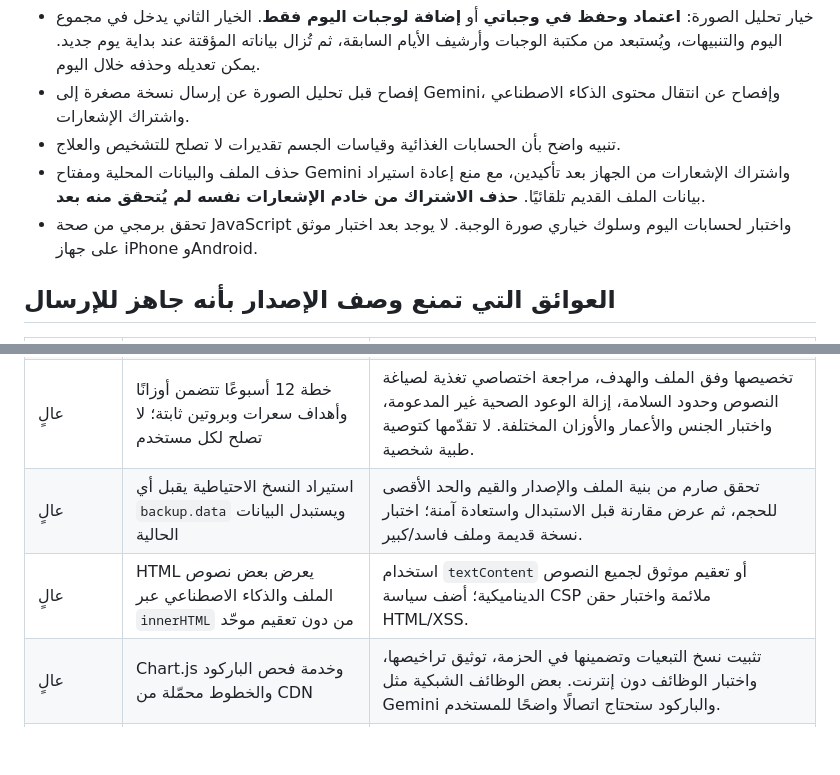
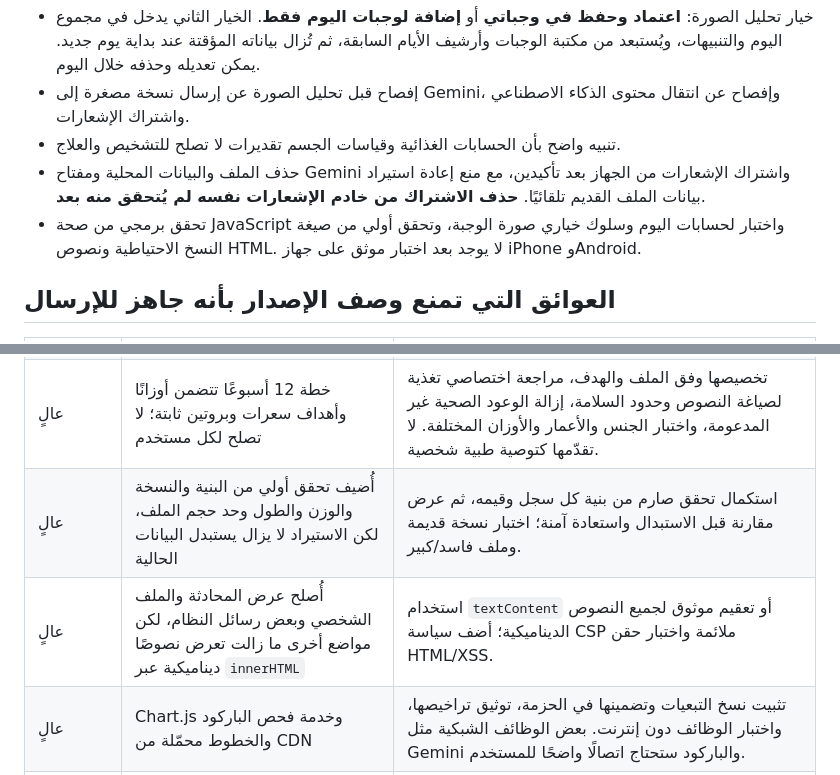
Before and after one commit to turkik69/MIZANK, a Markdown page: STORE_RELEASE_READINESS.md, 2 parts joined by grey strips. Drawn GitHub-style; blank space fills up the shorter version.

Commit message:
Update release audit after import and rendering hardening

```diff
--- a/STORE_RELEASE_READINESS.md
+++ b/STORE_RELEASE_READINESS.md
@@ -8,7 +8,7 @@
 - إفصاح قبل تحليل الصورة عن إرسال نسخة مصغرة إلى Gemini، وإفصاح عن انتقال محتوى الذكاء الاصطناعي واشتراك الإشعارات.
 - تنبيه واضح بأن الحسابات الغذائية وقياسات الجسم تقديرات لا تصلح للتشخيص والعلاج.
 - حذف الملف والبيانات المحلية ومفتاح Gemini واشتراك الإشعارات من الجهاز بعد تأكيدين، مع منع إعادة استيراد بيانات الملف القديم تلقائيًا. **حذف الاشتراك من خادم الإشعارات نفسه لم يُتحقق منه بعد**.
-- تحقق برمجي من صحة JavaScript واختبار لحسابات اليوم وسلوك خياري صورة الوجبة. لا يوجد بعد اختبار موثق على جهاز iPhone وAndroid.
+- تحقق برمجي من صحة JavaScript واختبار لحسابات اليوم وسلوك خياري صورة الوجبة، وتحقق أولي من صيغة النسخ الاحتياطية ونصوص HTML. لا يوجد بعد اختبار موثق على جهاز iPhone وAndroid.
 
 ## العوائق التي تمنع وصف الإصدار بأنه جاهز للإرسال
 
@@ -19,8 +19,8 @@
 | حرج | لا توجد سياسة خصوصية عامة منشورة ومتحقق من جهة التواصل فيها | نشر صفحة ويب عامة غير قابلة لتعديل المستخدم، باسم التطبيق وبيانات المطور وطريقة التواصل وحذف البيانات؛ ربطها داخل التطبيق والمتجرين؛ ذكر التخزين المحلي وGoogle Gemini وOpen Food Facts وخادم push وملفات النسخ الاحتياطية وحقوق الحذف. الإفصاح المختصر داخل الإعدادات لا يغني عن الصفحة العامة. |
 | حرج | لا يوجد مفتاح Gemini افتراضي في الكود؛ الميزات الذكية تتطلب مفتاح المستخدم | اختيار حل إنتاجي آمن: وسيط خادم بمفتاح سري وسياسة خصوصية واضحة، أو إبقاء الذكاء الاصطناعي ميزة اختيارية مع توضيح ذلك في وصف المتجر وتجربة المراجع. **لا تُضمّن مفتاحًا سريًا في التطبيق أو JavaScript**. |
 | عالٍ | خطة 12 أسبوعًا تتضمن أوزانًا وأهداف سعرات وبروتين ثابتة؛ لا تصلح لكل مستخدم | تخصيصها وفق الملف والهدف، مراجعة اختصاصي تغذية لصياغة النصوص وحدود السلامة، إزالة الوعود الصحية غير المدعومة، واختبار الجنس والأعمار والأوزان المختلفة. لا تقدّمها كتوصية طبية شخصية. |
-| عالٍ | استيراد النسخ الاحتياطية يقبل أي `backup.data` ويستبدل البيانات الحالية | تحقق صارم من بنية الملف والإصدار والقيم والحد الأقصى للحجم، ثم عرض مقارنة قبل الاستبدال واستعادة آمنة؛ اختبار نسخة قديمة وملف فاسد/كبير. |
-| عالٍ | HTML يعرض بعض نصوص الملف والذكاء الاصطناعي عبر `innerHTML` من دون تعقيم موحّد | استخدام `textContent` أو تعقيم موثوق لجميع النصوص الديناميكية؛ أضف سياسة CSP ملائمة واختبار حقن HTML/XSS. |
+| عالٍ | أُضيف تحقق أولي من البنية والنسخة والوزن والطول وحد حجم الملف، لكن الاستيراد لا يزال يستبدل البيانات الحالية | استكمال تحقق صارم من بنية كل سجل وقيمه، ثم عرض مقارنة قبل الاستبدال واستعادة آمنة؛ اختبار نسخة قديمة وملف فاسد/كبير. |
+| عالٍ | أُصلح عرض المحادثة والملف الشخصي وبعض رسائل النظام، لكن مواضع أخرى ما زالت تعرض نصوصًا ديناميكية عبر `innerHTML` | استخدام `textContent` أو تعقيم موثوق لجميع النصوص الديناميكية؛ أضف سياسة CSP ملائمة واختبار حقن HTML/XSS. |
 | عالٍ | Chart.js وخدمة فحص الباركود والخطوط محمّلة من CDN | تثبيت نسخ التبعيات وتضمينها في الحزمة، توثيق تراخيصها، واختبار الوظائف دون إنترنت. بعض الوظائف الشبكية مثل Gemini والباركود ستحتاج اتصالًا واضحًا للمستخدم. |
 | عالٍ | بيانات الصحة محفوظة في `localStorage` مع رجوع صامت إلى ذاكرة مؤقتة عند تعطل التخزين | التوقف عن الادعاء بأن الحفظ نجح عندما لم يُكتب دائمًا؛ تقديم معالجة وخطأ واضح، ونسخة احتياطية/ترحيل إلى تخزين أصلي مناسب قبل الإصدار. |
 | عالٍ | لا يوجد اختبار شامل مصور للأجهزة أو تدفق استعادة بيانات المستخدم | اختبار تثبيت جديد وترقية، حفظ/تعديل/حذف الوجبات، انقضاء اليوم، النسخ الاحتياطي والاستعادة، قياسات الوزن، صلاحيات الكاميرا والميكروفون والإشعارات، الخلفية، عدم الاتصال، وإمكانية الوصول RTL وتكبير النص. |
```
